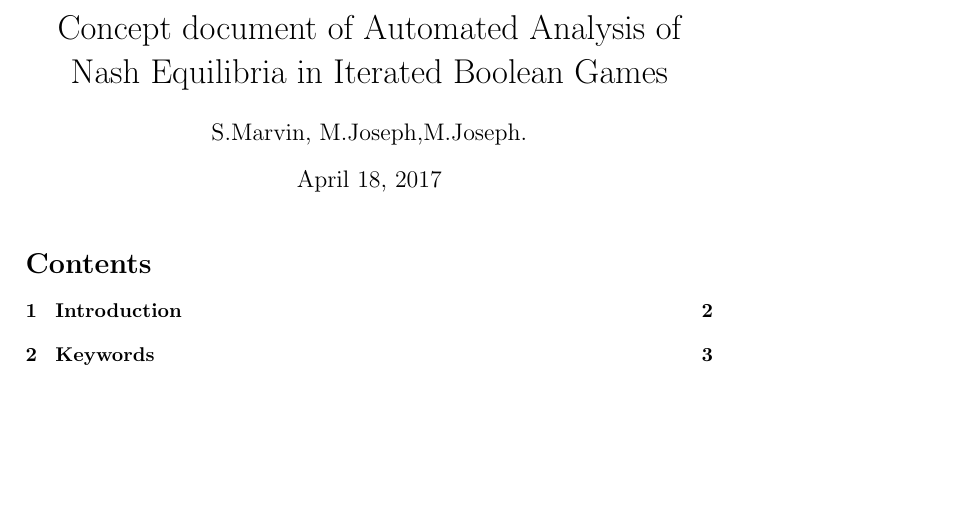
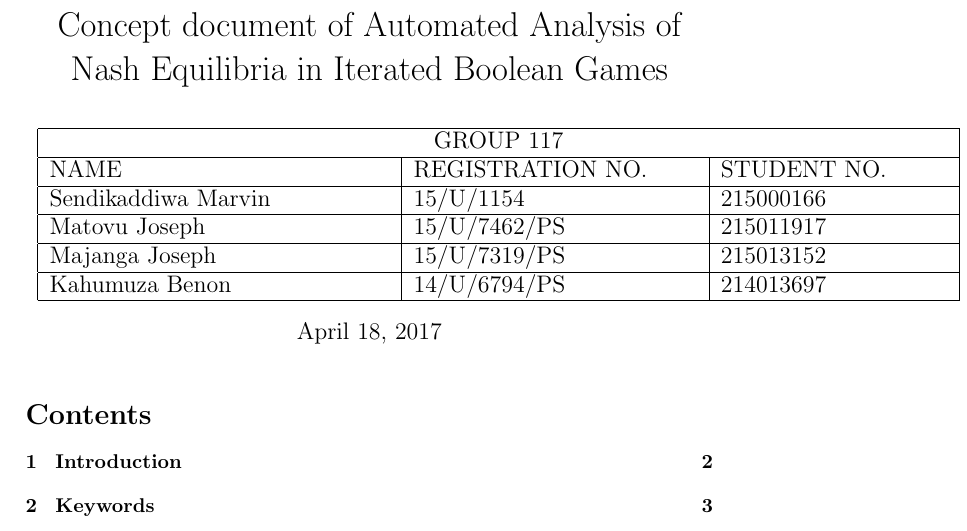
Before and after one commit to sendimarvin/Concept_paper_on_Automated_Analysis_of_Nash_Aquilibria_in_Iterated_Boolean_Games, a LaTeX problem sheet (concept paper assignment2.tex): part of page 2 of 4, cut so that both start at the same text, the shorter picture padded with empty space. Compiled offline with pdfLaTeX.

Commit message:
corrected author part

```diff
--- a/concept paper assignment2.tex
+++ b/concept paper assignment2.tex
@@ -39,7 +39,22 @@
 
 		\title{Concept document of Automated Analysis of Nash Equilibria in Iterated Boolean Games }
 
-		\author{S.Marvin, M.Joseph,M.Joseph.}
+
+		\author{\begin{tabular}{ |p{6cm}|p{5cm}|p{4cm}|  }
+\hline
+\multicolumn{3}{|c|}{GROUP 117} \\
+\hline
+NAME & REGISTRATION NO. &STUDENT NO. \\
+\hline
+Sendikaddiwa Marvin & 15/U/1154 &215000166 \\
+\hline
+Matovu Joseph & 15/U/7462/PS &215011917 \\
+\hline
+Majanga Joseph&15/U/7319/PS& 215013152\\
+\hline
+Kahumuza Benon  &14/U/6794/PS &214013697  \\
+\hline
+\end{tabular}}
 
 		\date {\today}
 
```
Also changed, not shown: concept paper assignment2.pdf.
